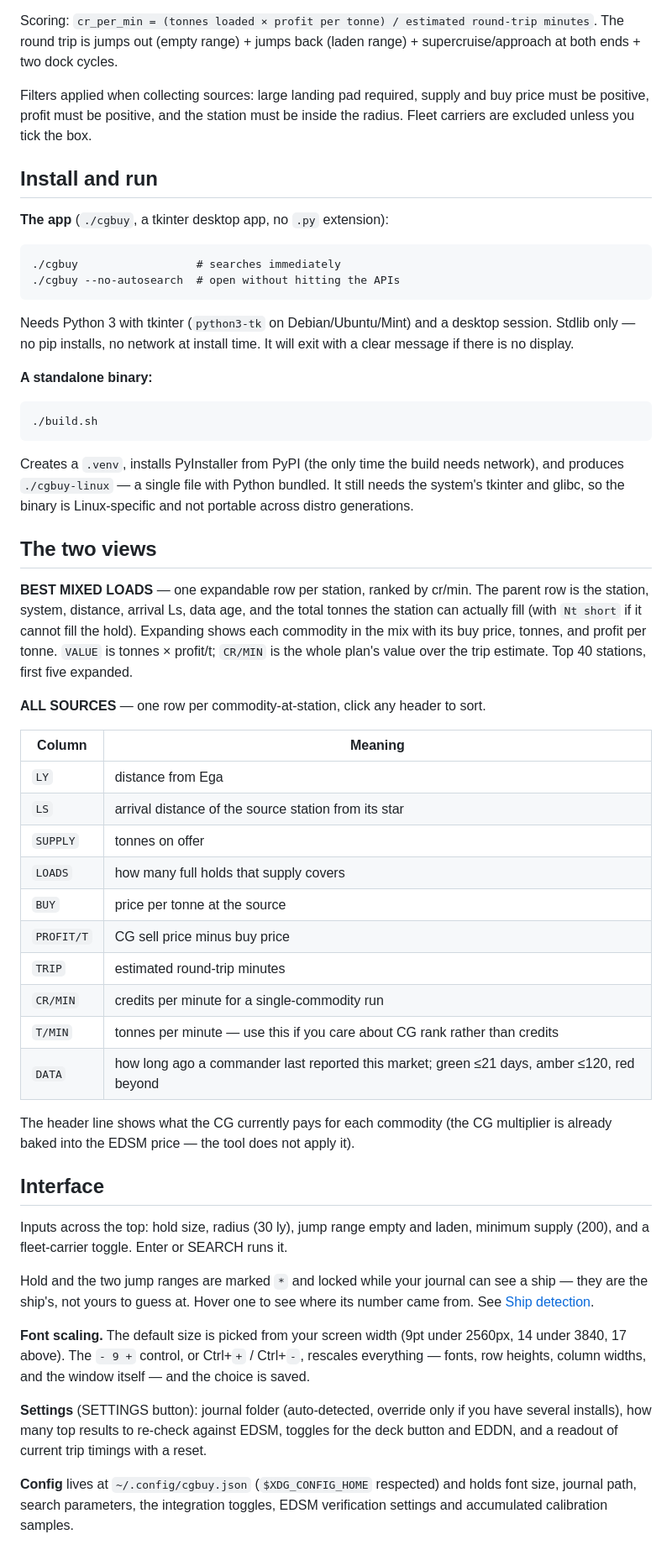
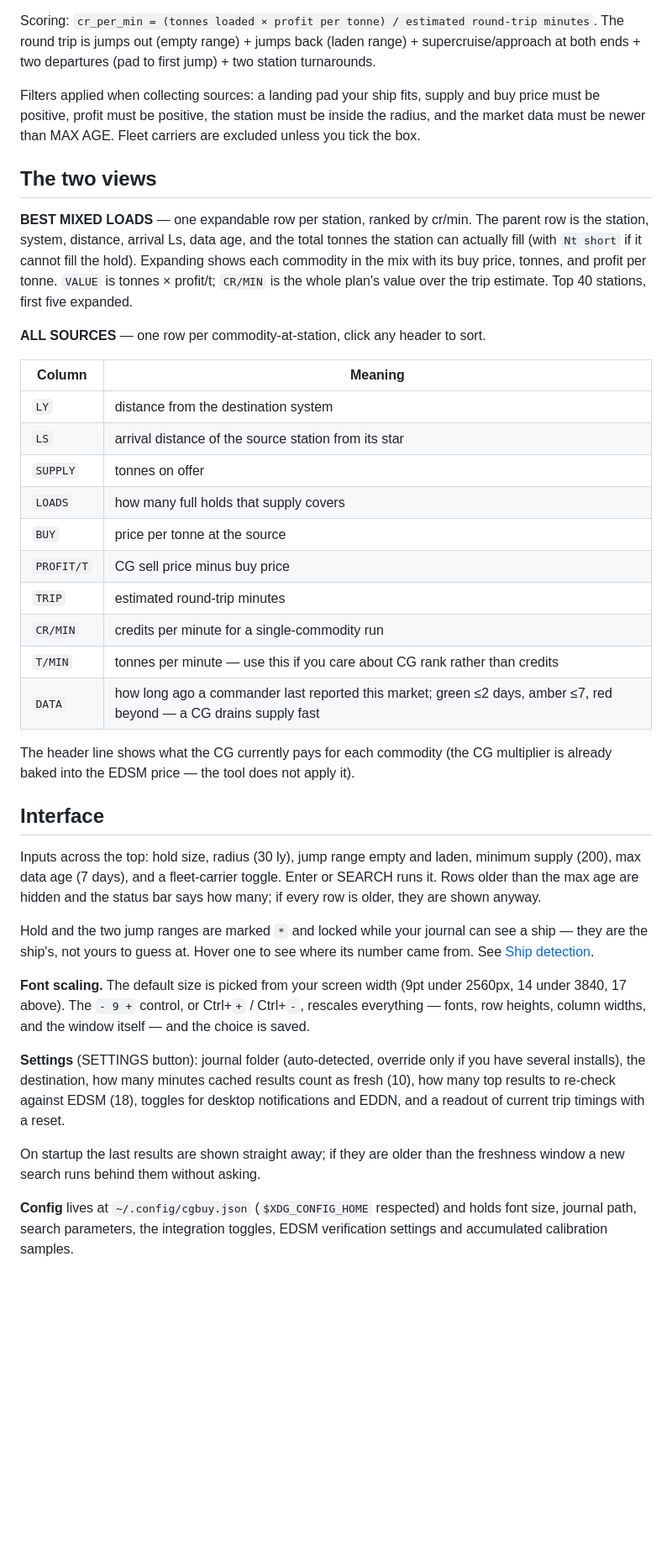
Before and after one commit to joebywan/ed-cg-buyfinder, a Markdown page: README.md, the part around one of its changes. Shown at 84% size. Drawn GitHub-style; blank space fills up the shorter version.

````diff
--- a/README.md
+++ b/README.md
@@ -110,35 +118,13 @@ the same station's single-commodity number.
 
 Scoring: `cr_per_min = (tonnes loaded × profit per tonne) / estimated round-trip
 minutes`. The round trip is jumps out (empty range) + jumps back (laden range) +
-supercruise/approach at both ends + two dock cycles.
+supercruise/approach at both ends + two departures (pad to first jump) + two
+station turnarounds.
 
-Filters applied when collecting sources: large landing pad required, supply and
-buy price must be positive, profit must be positive, and the station must be
-inside the radius. Fleet carriers are excluded unless you tick the box.
-
-## Install and run
-
-**The app** (`./cgbuy`, a tkinter desktop app, no `.py` extension):
-
-```
-./cgbuy                  # searches immediately
-./cgbuy --no-autosearch  # open without hitting the APIs
-```
-
-Needs Python 3 with tkinter (`python3-tk` on Debian/Ubuntu/Mint) and a desktop
-session. Stdlib only — no pip installs, no network at install time. It will exit
-with a clear message if there is no display.
-
-**A standalone binary:**
-
-```
-./build.sh
-```
-
-Creates a `.venv`, installs PyInstaller from PyPI (the only time the build needs
-network), and produces `./cgbuy-linux` — a single file with Python bundled. It
-still needs the system's tkinter and glibc, so the binary is Linux-specific and
-not portable across distro generations.
+Filters applied when collecting sources: a landing pad your ship fits, supply
+and buy price must be positive, profit must be positive, the station must be
+inside the radius, and the market data must be newer than MAX AGE. Fleet
+carriers are excluded unless you tick the box.
 
 ## The two views
 
@@ -153,7 +139,7 @@ value over the trip estimate. Top 40 stations, first five expanded.
 
 | Column | Meaning |
 | --- | --- |
-| `LY` | distance from Ega |
+| `LY` | distance from the destination system |
 | `LS` | arrival distance of the source station from its star |
 | `SUPPLY` | tonnes on offer |
 | `LOADS` | how many full holds that supply covers |
@@ -162,7 +148,7 @@ value over the trip estimate. Top 40 stations, first five expanded.
 | `TRIP` | estimated round-trip minutes |
 | `CR/MIN` | credits per minute for a single-commodity run |
 | `T/MIN` | tonnes per minute — use this if you care about CG rank rather than credits |
-| `DATA` | how long ago a commander last reported this market; green ≤21 days, amber ≤120, red beyond |
+| `DATA` | how long ago a commander last reported this market; green ≤2 days, amber ≤7, red beyond — a CG drains supply fast |
 
 The header line shows what the CG currently pays for each commodity (the CG
 multiplier is already baked into the EDSM price — the tool does not apply it).
@@ -170,7 +156,9 @@ multiplier is already baked into the EDSM price — the tool does not apply it).
 ## Interface
 
 Inputs across the top: hold size, radius (30 ly), jump range empty and laden,
-minimum supply (200), and a fleet-carrier toggle. Enter or SEARCH runs it.
+minimum supply (200), max data age (7 days), and a fleet-carrier toggle. Enter
+or SEARCH runs it. Rows older than the max age are hidden and the status bar
+says how many; if every row is older, they are shown anyway.
 
 Hold and the two jump ranges are marked `*` and locked while your journal can
 see a ship — they are the ship's, not yours to guess at. Hover one to see
@@ -182,9 +170,13 @@ rescales everything — fonts, row heights, column widths, and the window itself
 and the choice is saved.
 
 **Settings** (SETTINGS button): journal folder (auto-detected, override only if
-you have several installs), how many top results to re-check against EDSM,
-toggles for the deck button and EDDN, and a readout of current trip timings
-with a reset.
+you have several installs), the destination, how many minutes cached results
+count as fresh (10), how many top results to re-check against EDSM (18),
+toggles for desktop notifications and EDDN, and a readout of current trip
+timings with a reset.
+
+On startup the last results are shown straight away; if they are older than
+the freshness window a new search runs behind them without asking.
 
 **Config** lives at `~/.config/cgbuy.json` (`$XDG_CONFIG_HOME` respected) and holds font
 size, journal path, search parameters, the integration toggles, EDSM
````
Also changed, not shown: other parts of README.md (+30 -55 lines).
